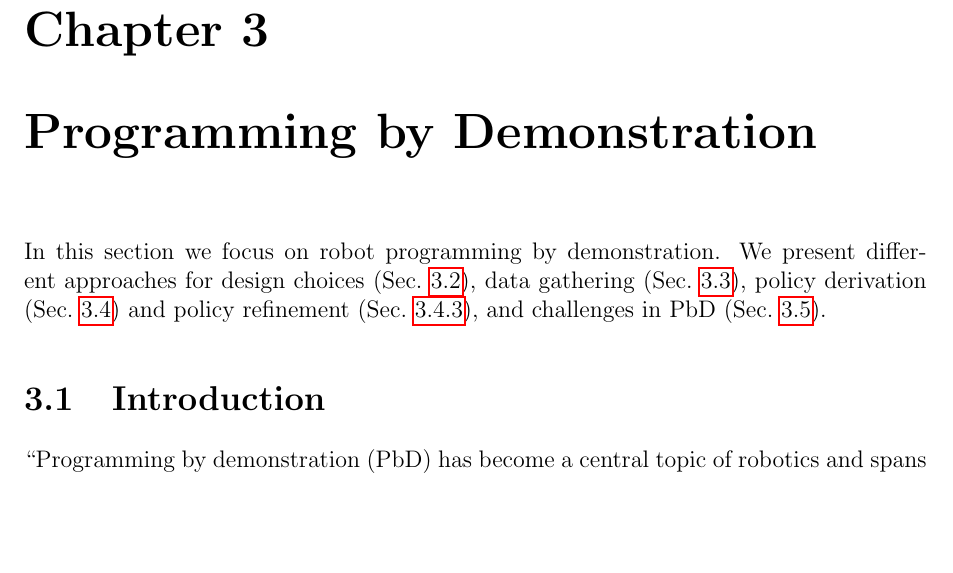
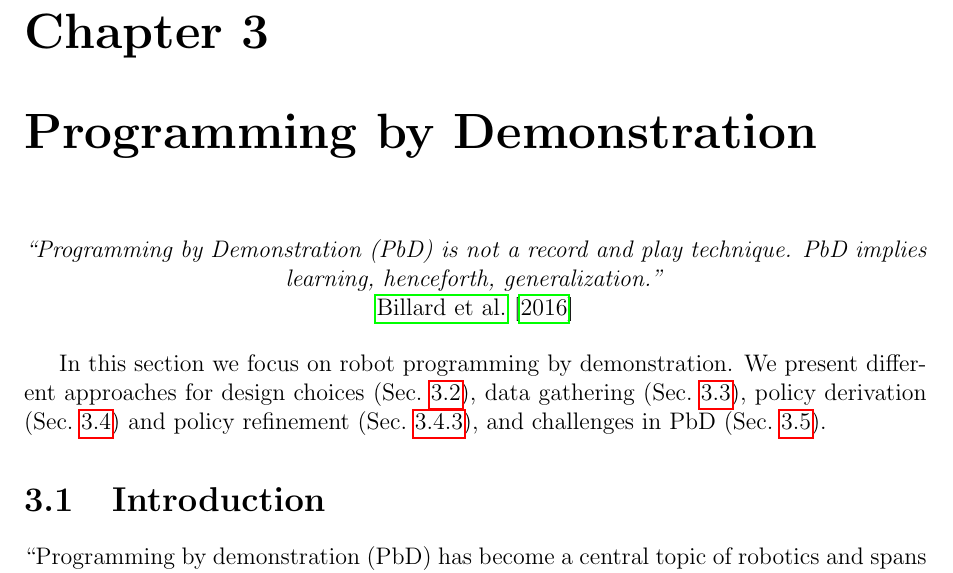
Before and after one commit to ysl208/lunwen, a LaTeX thesis (thesis.tex, which reads 2-sota/PbD/0-main.tex): part of page 21 of 56, cut so that both start at the same text, the shorter picture padded with empty space. Compiled offline with pdfLaTeX.

Commit message:
added quote for PbD

```diff
--- a/2-sota/PbD/0-main.tex
+++ b/2-sota/PbD/0-main.tex
@@ -1,3 +1,8 @@
+\begin{center}
+	\textit{``Programming by Demonstration (PbD) is not a record and play technique. PbD implies learning, henceforth, generalization." }\\ \cite{billard2016learning}
+\end{center}
+
+
 In this section we focus on robot programming by demonstration.
 We present different approaches for design choices (\sect{subsec:Design choices}), data gathering (\sect{subsec:Gathering demonstrations}), policy derivation (\sect{subsec:Deriving a policy}) and policy refinement (\sect{subsec:Other RP Methods}), and challenges in PbD (\sect{sssec:Challenges in PbD}).
 
```
